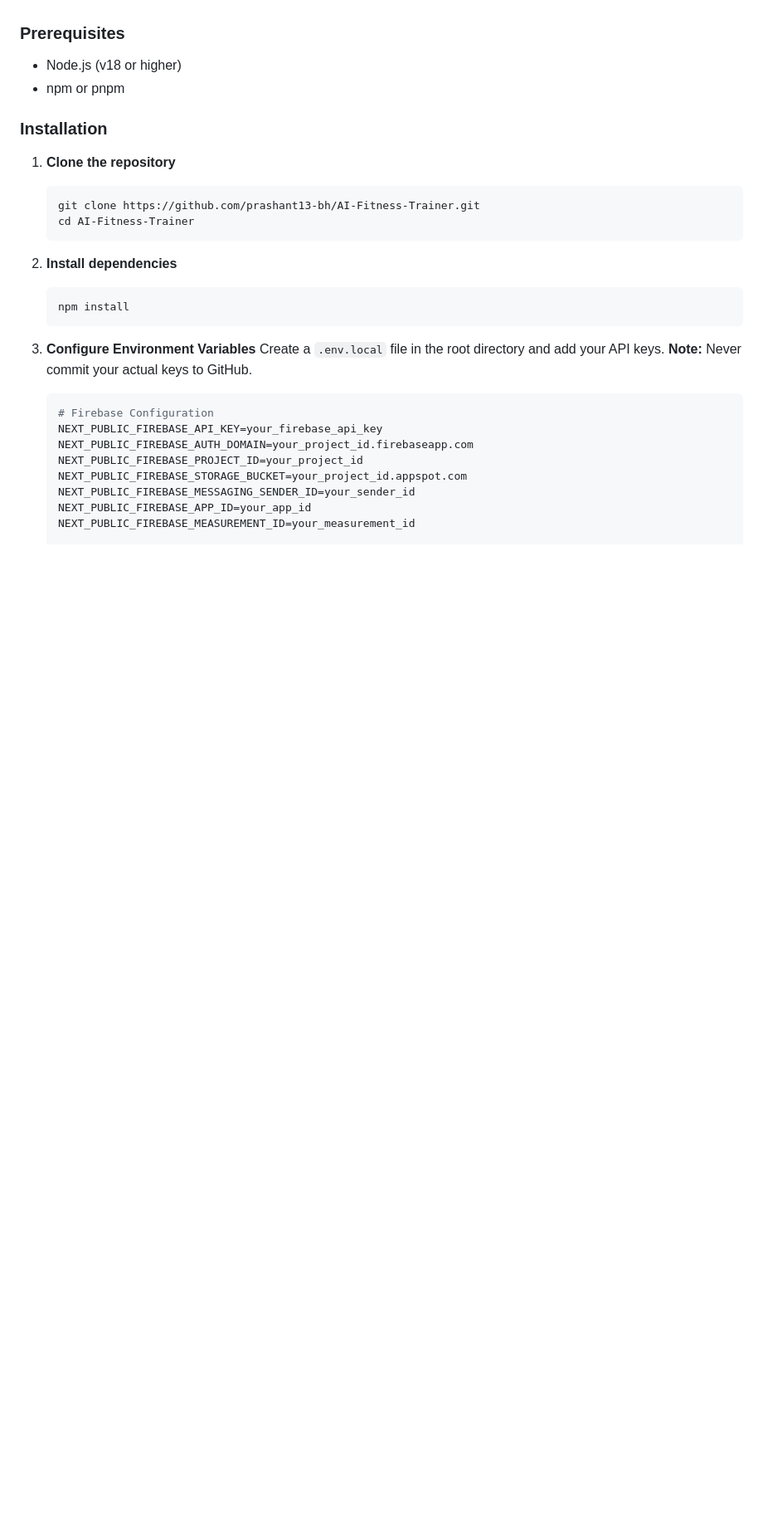
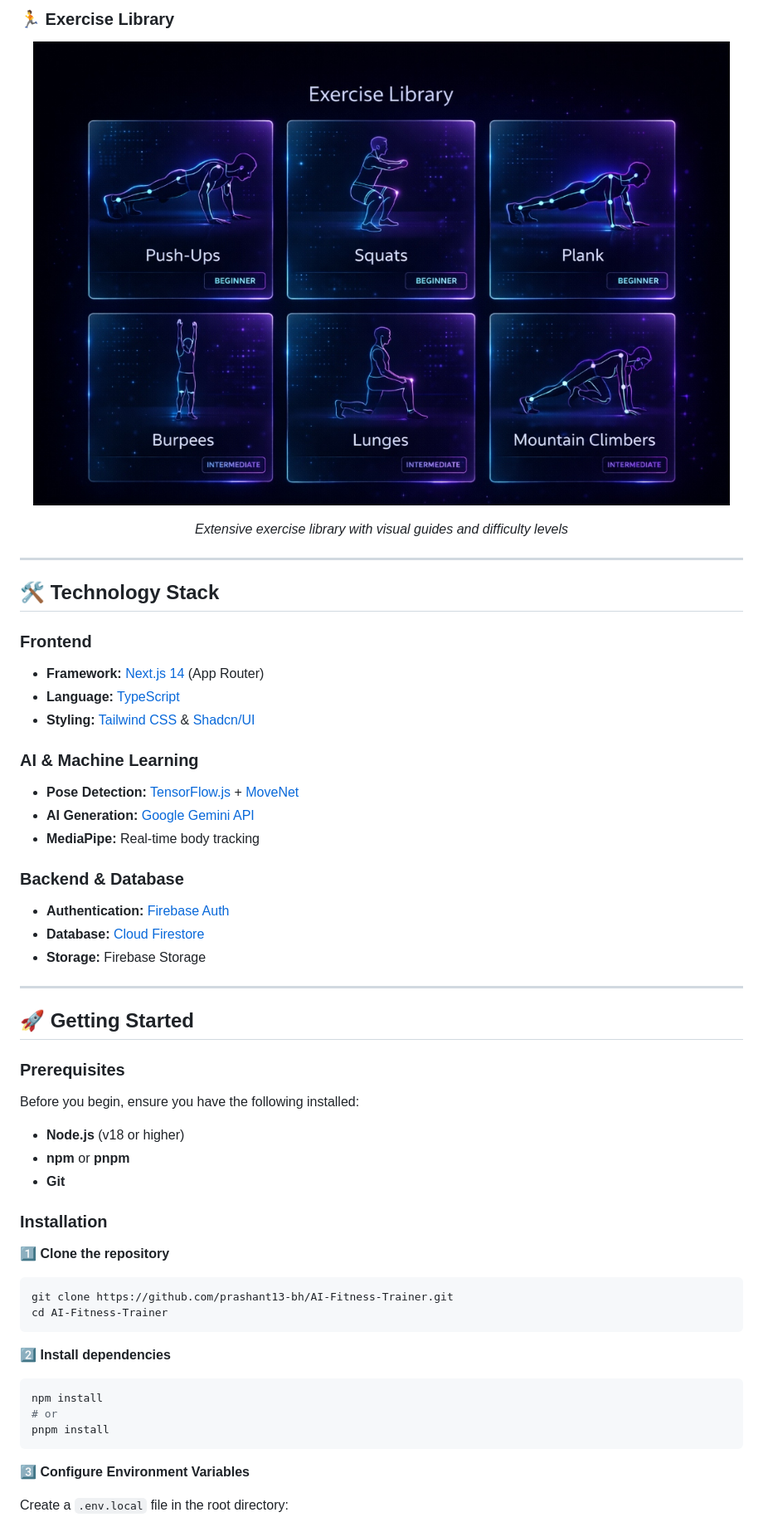
Before and after one commit to prashant13-bh/AI-Fitness-Trainer, a Markdown page: README.md, the part around the change printed below. Shown: that part at 83% size. Rendered like a GitHub page; blank space fills up the shorter version.

````diff
--- a/README.md
+++ b/README.md
@@ -26,35 +76,67 @@ Follow these steps to set up the project locally.
+</div>
+
+### 🏃 Exercise Library
+
+<div align="center">
+
+![Exercise Library](./public/screenshots/exercises.jpg)
+
+_Extensive exercise library with visual guides and difficulty levels_
+
+</div>
+
+---
+
+## 🛠️ Technology Stack
+
+### Frontend
+
+- **Framework:** [Next.js 14](https://nextjs.org/) (App Router)
+- **Language:** [TypeScript](https://www.typescriptlang.org/)
+- **Styling:** [Tailwind CSS](https://tailwindcss.com/) & [Shadcn/UI](https://ui.shadcn.com/)
+
+### AI & Machine Learning
+
+- **Pose Detection:** [TensorFlow.js](https://www.tensorflow.org/js) + [MoveNet](https://www.tensorflow.org/hub/tutorials/movenet)
+- **AI Generation:** [Google Gemini API](https://ai.google.dev/)
+- **MediaPipe:** Real-time body tracking
+
+### Backend & Database
+
+- **Authentication:** [Firebase Auth](https://firebase.google.com/docs/auth)
+- **Database:** [Cloud Firestore](https://firebase.google.com/docs/firestore)
+- **Storage:** Firebase Storage
+
+---
+
+## 🚀 Getting Started
 
 ### Prerequisites
 
-- Node.js (v18 or higher)
-- npm or pnpm
+Before you begin, ensure you have the following installed:
+
+- **Node.js** (v18 or higher)
+- **npm** or **pnpm**
+- **Git**
 
 ### Installation
 
-1.  **Clone the repository**
+1️⃣ **Clone the repository**
 
-    ```bash
-    git clone https://github.com/prashant13-bh/AI-Fitness-Trainer.git
-    cd AI-Fitness-Trainer
-    ```
+```bash
+git clone https://github.com/prashant13-bh/AI-Fitness-Trainer.git
+cd AI-Fitness-Trainer
+```
 
-2.  **Install dependencies**
+2️⃣ **Install dependencies**
 
-    ```bash
-    npm install
-    ```
+```bash
+npm install
+# or
+pnpm install
+```
 
-3.  **Configure Environment Variables**
-    Create a `.env.local` file in the root directory and add your API keys.
-    **Note:** Never commit your actual keys to GitHub.
+3️⃣ **Configure Environment Variables**
 
-    ```env
-    # Firebase Configuration
-    NEXT_PUBLIC_FIREBASE_API_KEY=your_firebase_api_key
-    NEXT_PUBLIC_FIREBASE_AUTH_DOMAIN=your_project_id.firebaseapp.com
-    NEXT_PUBLIC_FIREBASE_PROJECT_ID=your_project_id
-    NEXT_PUBLIC_FIREBASE_STORAGE_BUCKET=your_project_id.appspot.com
-    NEXT_PUBLIC_FIREBASE_MESSAGING_SENDER_ID=your_sender_id
-    NEXT_PUBLIC_FIREBASE_APP_ID=your_app_id
-    NEXT_PUBLIC_FIREBASE_MEASUREMENT_ID=your_measurement_id
+Create a `.env.local` file in the root directory:
 
````
Also changed, not shown: other parts of README.md (+147 -33 lines), public/screenshots/banner.png (added), public/screenshots/exercises.jpg (renamed from public/screenshots/exercise-library.jpg), public/screenshots/features.png (renamed from public/screenshots/features-grid.png), public/screenshots/mobile.jpg (renamed from public/screenshots/mobile-app.jpg), public/screenshots/workout-analysis.png (deleted).
